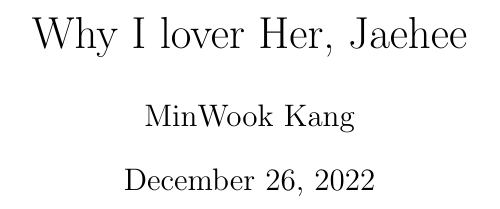
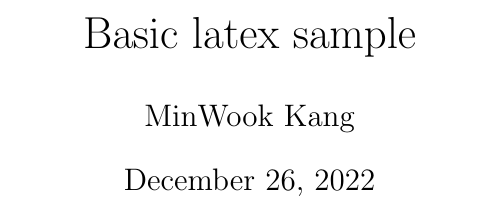
Before and after one commit to La-Folia/Numerical-Analysis, a LaTeX problem sheet (Example/latex/basic_latex_sample.tex): part of page 1 of 3, cut at the place of the change. Compiled offline with pdfLaTeX.

```diff
--- a/Example/latex/basic_latex_sample.tex
+++ b/Example/latex/basic_latex_sample.tex
@@ -14,7 +14,7 @@
 \headsep=0.25in
 
 
-\title{Why I lover Her, Jaehee}
+\title{Basic latex sample}
 \author{MinWook Kang}
 \date{\today}
 
```
Also changed, not shown: Example/latex/13.pdf (added), Example/latex/basic_latex_sample.pdf, 2 other files.
